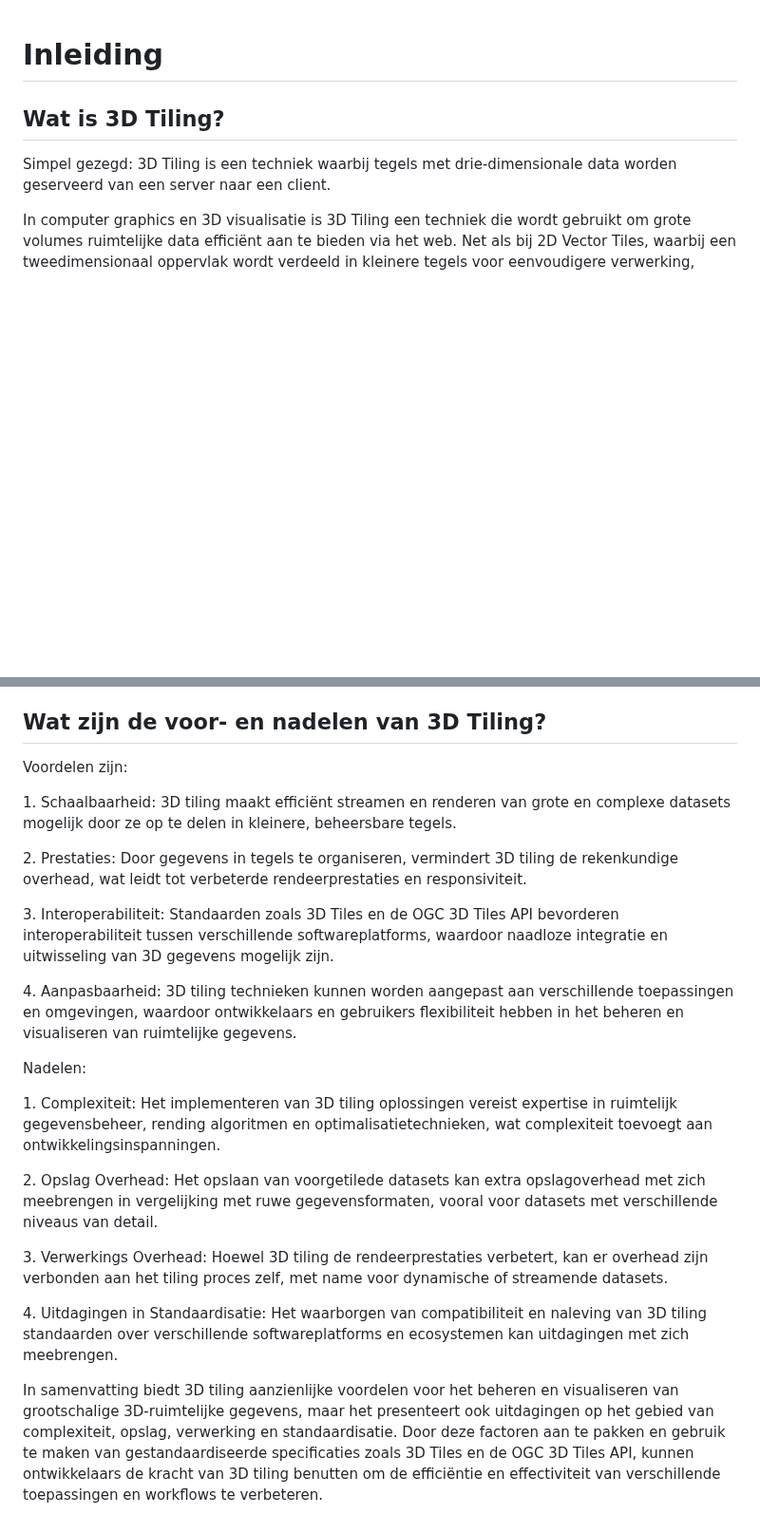
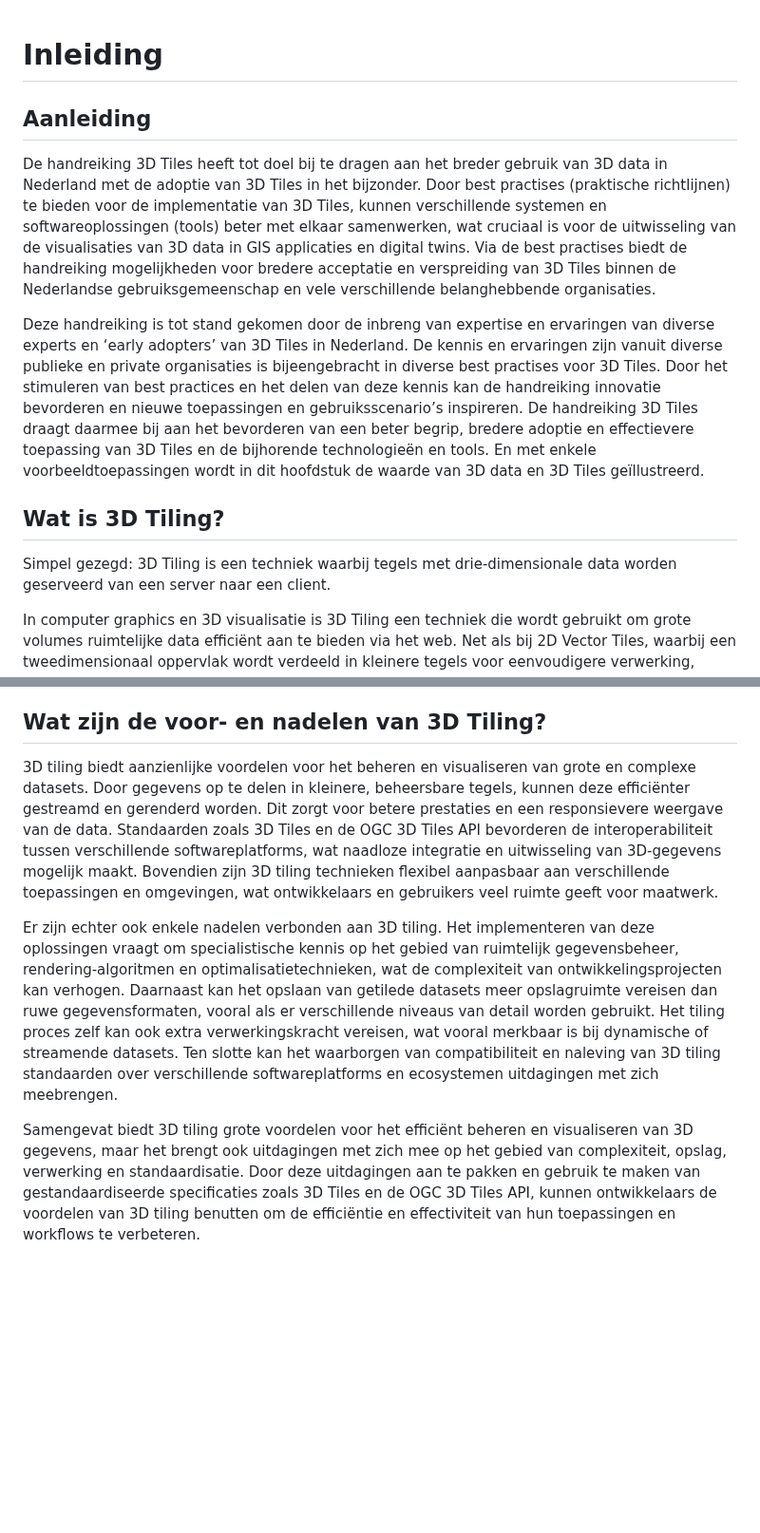
Before and after one commit to Geonovum/3d-tiling, a Markdown page: introductie.md, 2 parts joined by grey strips. Shown at 95% size. GitHub-like rendering; blank space fills up the shorter version.

```diff
--- a/introductie.md
+++ b/introductie.md
@@ -1,4 +1,27 @@
 # Inleiding
+
+## Aanleiding
+
+De handreiking 3D Tiles heeft tot doel bij te dragen aan het breder gebruik van
+3D data in Nederland met de adoptie van 3D Tiles in het bijzonder. Door best
+practises (praktische richtlijnen) te bieden voor de implementatie van 3D Tiles,
+kunnen verschillende systemen en softwareoplossingen (tools) beter met elkaar
+samenwerken, wat cruciaal is voor de uitwisseling van de visualisaties van 3D
+data in GIS applicaties en digital twins. Via de best practises biedt de
+handreiking mogelijkheden voor bredere acceptatie en verspreiding van 3D Tiles
+binnen de Nederlandse gebruiksgemeenschap en vele verschillende belanghebbende
+organisaties.
+
+Deze handreiking is tot stand gekomen door de inbreng van expertise en
+ervaringen van diverse experts en ‘early adopters’ van 3D Tiles in Nederland. De
+kennis en ervaringen zijn vanuit diverse publieke en private organisaties is
+bijeengebracht in diverse best practises voor 3D Tiles. Door het stimuleren van
+best practices en het delen van deze kennis kan de handreiking innovatie
+bevorderen en nieuwe toepassingen en gebruiksscenario’s inspireren. De
+handreiking 3D Tiles draagt daarmee bij aan het bevorderen van een beter begrip,
+bredere adoptie en effectievere toepassing van 3D Tiles en de bijhorende
+technologieën en tools. En met enkele voorbeeldtoepassingen wordt in dit
+hoofdstuk de waarde van 3D data en 3D Tiles geïllustreerd.
 
 ## Wat is 3D Tiling?
 
@@ -24,45 +47,31 @@ hoog niveau van detail en interactiviteit.
 
 ## Wat zijn de voor- en nadelen van 3D Tiling?
 
-Voordelen zijn:
+3D tiling biedt aanzienlijke voordelen voor het beheren en visualiseren van
+grote en complexe datasets. Door gegevens op te delen in kleinere, beheersbare
+tegels, kunnen deze efficiënter gestreamd en gerenderd worden. Dit zorgt voor
+betere prestaties en een responsievere weergave van de data. Standaarden zoals
+3D Tiles en de OGC 3D Tiles API bevorderen de interoperabiliteit tussen
+verschillende softwareplatforms, wat naadloze integratie en uitwisseling van
+3D-gegevens mogelijk maakt. Bovendien zijn 3D tiling technieken flexibel
+aanpasbaar aan verschillende toepassingen en omgevingen, wat ontwikkelaars en
+gebruikers veel ruimte geeft voor maatwerk.
 
-1\. Schaalbaarheid: 3D tiling maakt efficiënt streamen en renderen van grote en
-complexe datasets mogelijk door ze op te delen in kleinere, beheersbare tegels.
+Er zijn echter ook enkele nadelen verbonden aan 3D tiling. Het implementeren van
+deze oplossingen vraagt om specialistische kennis op het gebied van ruimtelijk
+gegevensbeheer, rendering-algoritmen en optimalisatietechnieken, wat de
+complexiteit van ontwikkelingsprojecten kan verhogen. Daarnaast kan het opslaan
+van getilede datasets meer opslagruimte vereisen dan ruwe gegevensformaten,
+vooral als er verschillende niveaus van detail worden gebruikt. Het tiling
+proces zelf kan ook extra verwerkingskracht vereisen, wat vooral merkbaar is bij
+dynamische of streamende datasets. Ten slotte kan het waarborgen van
+compatibiliteit en naleving van 3D tiling standaarden over verschillende
+softwareplatforms en ecosystemen uitdagingen met zich meebrengen.
 
-2\. Prestaties: Door gegevens in tegels te organiseren, vermindert 3D tiling de
-rekenkundige overhead, wat leidt tot verbeterde rendeerprestaties en
-responsiviteit.
-
-3\. Interoperabiliteit: Standaarden zoals 3D Tiles en de OGC 3D Tiles API
-bevorderen interoperabiliteit tussen verschillende softwareplatforms, waardoor
-naadloze integratie en uitwisseling van 3D gegevens mogelijk zijn.
-
-4\. Aanpasbaarheid: 3D tiling technieken kunnen worden aangepast aan
-verschillende toepassingen en omgevingen, waardoor ontwikkelaars en gebruikers
-flexibiliteit hebben in het beheren en visualiseren van ruimtelijke gegevens.
-
-Nadelen:
-
-1\. Complexiteit: Het implementeren van 3D tiling oplossingen vereist expertise
-in ruimtelijk gegevensbeheer, rending algoritmen en optimalisatietechnieken, wat
-complexiteit toevoegt aan ontwikkelingsinspanningen.
-
-2\. Opslag Overhead: Het opslaan van voorgetilede datasets kan extra
-opslagoverhead met zich meebrengen in vergelijking met ruwe gegevensformaten,
-vooral voor datasets met verschillende niveaus van detail.
-
-3\. Verwerkings Overhead: Hoewel 3D tiling de rendeerprestaties verbetert, kan er
-overhead zijn verbonden aan het tiling proces zelf, met name voor dynamische of
-streamende datasets.
-
-4\. Uitdagingen in Standaardisatie: Het waarborgen van compatibiliteit en
-naleving van 3D tiling standaarden over verschillende softwareplatforms en
-ecosystemen kan uitdagingen met zich meebrengen.
-
-In samenvatting biedt 3D tiling aanzienlijke voordelen voor het beheren en
-visualiseren van grootschalige 3D-ruimtelijke gegevens, maar het presenteert ook
-uitdagingen op het gebied van complexiteit, opslag, verwerking en
-standaardisatie. Door deze factoren aan te pakken en gebruik te maken van
-gestandaardiseerde specificaties zoals 3D Tiles en de OGC 3D Tiles API, kunnen
-ontwikkelaars de kracht van 3D tiling benutten om de efficiëntie en
-effectiviteit van verschillende toepassingen en workflows te verbeteren.
+Samengevat biedt 3D tiling grote voordelen voor het efficiënt beheren en
+visualiseren van 3D gegevens, maar het brengt ook uitdagingen met zich mee op
+het gebied van complexiteit, opslag, verwerking en standaardisatie. Door deze
+uitdagingen aan te pakken en gebruik te maken van gestandaardiseerde
+specificaties zoals 3D Tiles en de OGC 3D Tiles API, kunnen ontwikkelaars de
+voordelen van 3D tiling benutten om de efficiëntie en effectiviteit van hun
+toepassingen en workflows te verbeteren.
```
